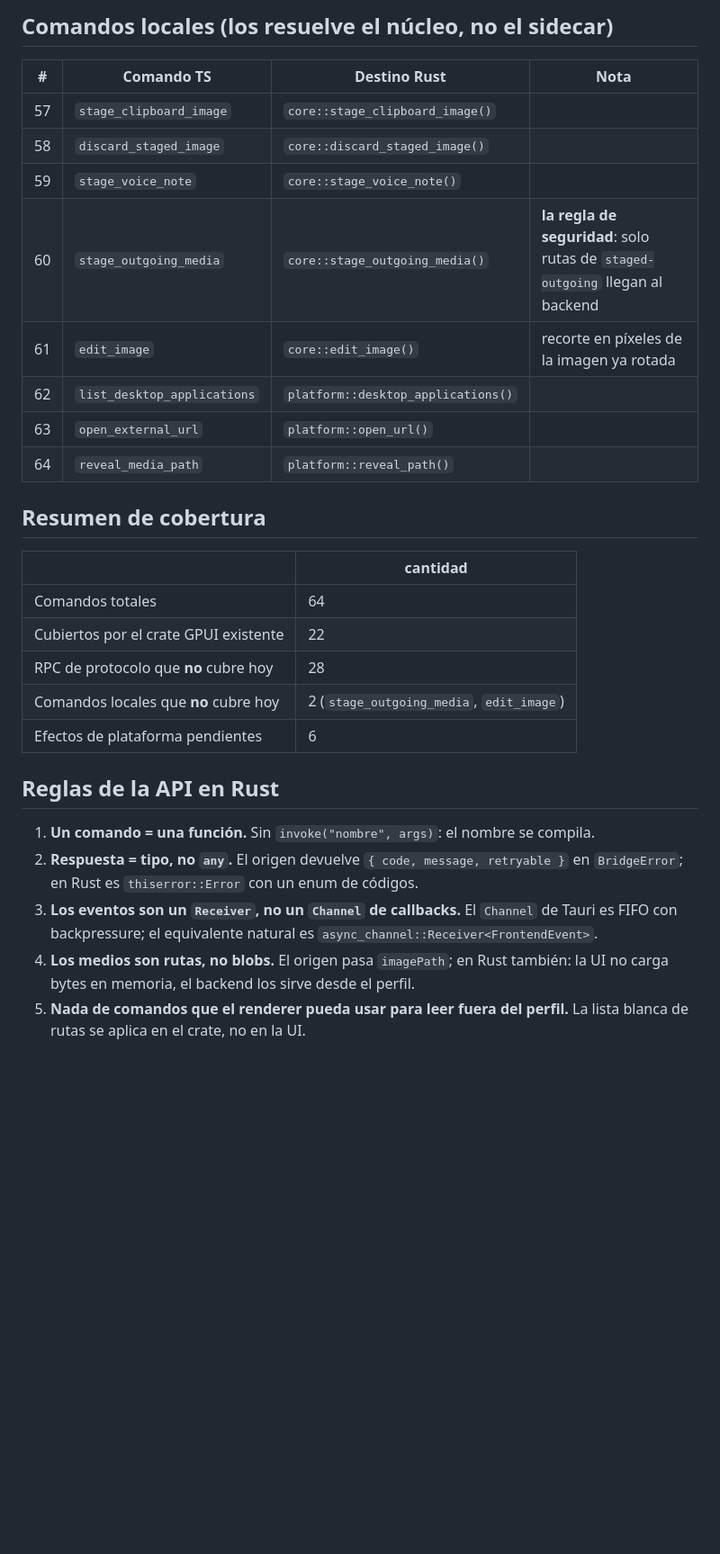
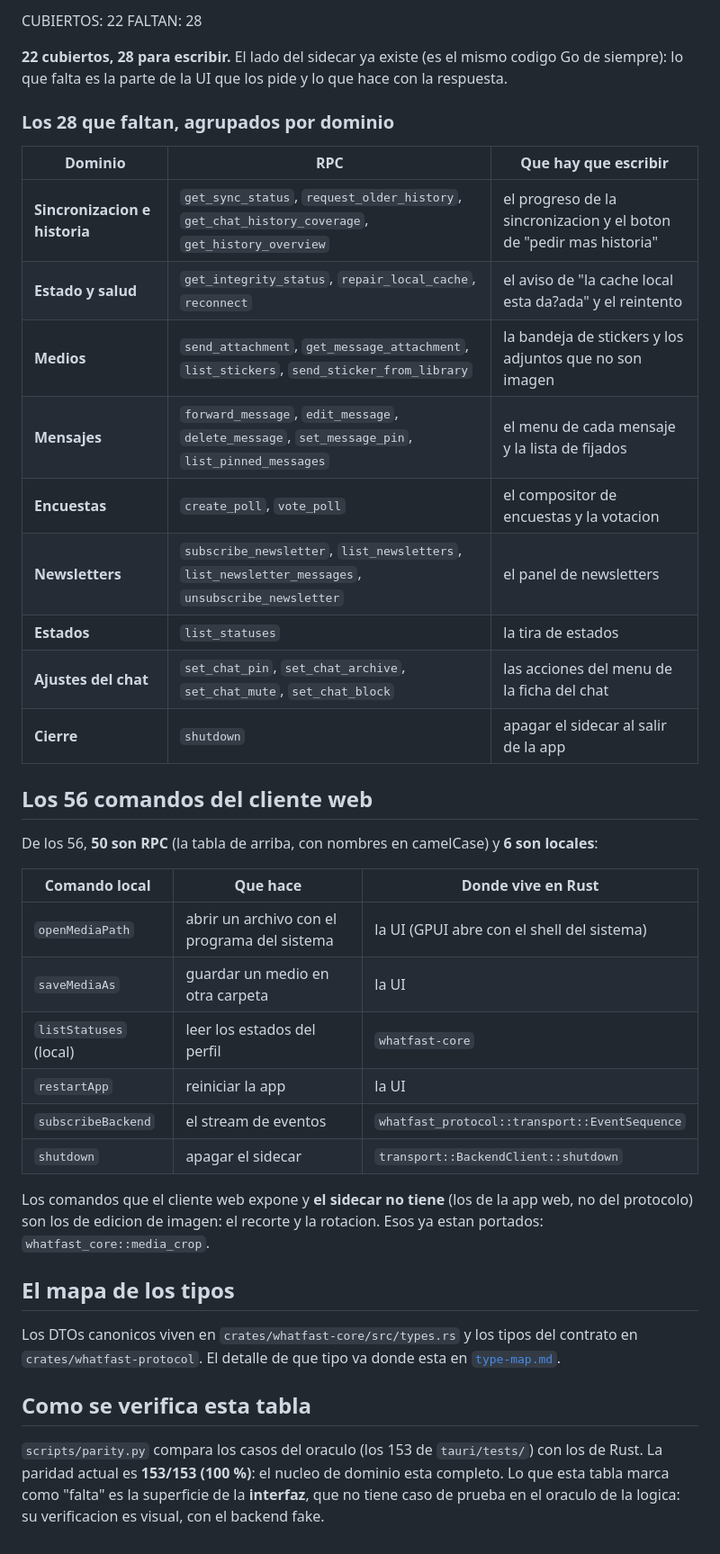
Before and after one commit to Owning01/whatfast-rs, a Markdown page: docs/api-mapping.md, the part around one of its changes. Shown at 90% size. Rendered like a GitHub page; blank space fills up the shorter version.

Commit message:
docs: the API mapping is closed with the 50 RPC and the 56 commands

```diff
--- a/docs/api-mapping.md
+++ b/docs/api-mapping.md
@@ -80,39 +81,53 @@ lotes de UI no es "componente por componente" sino "dominio por dominio".
 
-## Comandos locales (los resuelve el núcleo, no el sidecar)
+CUBIERTOS: 22
+FALTAN: 28
 
-| # | Comando TS | Destino Rust | Nota |
-|---|---|---|---|
-| 57 | `stage_clipboard_image` | `core::stage_clipboard_image()` | |
-| 58 | `discard_staged_image` | `core::discard_staged_image()` | |
-| 59 | `stage_voice_note` | `core::stage_voice_note()` | |
-| 60 | `stage_outgoing_media` | `core::stage_outgoing_media()` | **la regla de seguridad**: solo rutas de `staged-outgoing` llegan al backend |
-| 61 | `edit_image` | `core::edit_image()` | recorte en píxeles de la imagen ya rotada |
-| 62 | `list_desktop_applications` | `platform::desktop_applications()` | |
-| 63 | `open_external_url` | `platform::open_url()` | |
-| 64 | `reveal_media_path` | `platform::reveal_path()` | |
+**22 cubiertos, 28 para escribir.** El lado del sidecar ya existe (es el mismo
+codigo Go de siempre): lo que falta es la parte de la UI que los pide y lo
+que hace con la respuesta.
 
-## Resumen de cobertura
+### Los 28 que faltan, agrupados por dominio
 
-| | cantidad |
-|---|---|
-| Comandos totales | 64 |
-| Cubiertos por el crate GPUI existente | 22 |
-| RPC de protocolo que **no** cubre hoy | 28 |
-| Comandos locales que **no** cubre hoy | 2 (`stage_outgoing_media`, `edit_image`) |
-| Efectos de plataforma pendientes | 6 |
+| Dominio | RPC | Que hay que escribir |
+|---|---|---|
+| **Sincronizacion e historia** | `get_sync_status`, `request_older_history`, `get_chat_history_coverage`, `get_history_overview` | el progreso de la sincronizacion y el boton de "pedir mas historia" |
+| **Estado y salud** | `get_integrity_status`, `repair_local_cache`, `reconnect` | el aviso de "la cache local esta da?ada" y el reintento |
+| **Medios** | `send_attachment`, `get_message_attachment`, `list_stickers`, `send_sticker_from_library` | la bandeja de stickers y los adjuntos que no son imagen |
+| **Mensajes** | `forward_message`, `edit_message`, `delete_message`, `set_message_pin`, `list_pinned_messages` | el menu de cada mensaje y la lista de fijados |
+| **Encuestas** | `create_poll`, `vote_poll` | el compositor de encuestas y la votacion |
+| **Newsletters** | `subscribe_newsletter`, `list_newsletters`, `list_newsletter_messages`, `unsubscribe_newsletter` | el panel de newsletters |
+| **Estados** | `list_statuses` | la tira de estados |
+| **Ajustes del chat** | `set_chat_pin`, `set_chat_archive`, `set_chat_mute`, `set_chat_block` | las acciones del menu de la ficha del chat |
+| **Cierre** | `shutdown` | apagar el sidecar al salir de la app |
 
-## Reglas de la API en Rust
+## Los 56 comandos del cliente web
 
-1. **Un comando = una función.** Sin `invoke("nombre", args)`: el nombre se
-   compila.
-2. **Respuesta = tipo, no `any`.** El origen devuelve
-   `{ code, message, retryable }` en `BridgeError`; en Rust es
-   `thiserror::Error` con un enum de códigos.
-3. **Los eventos son un `Receiver`, no un `Channel` de callbacks.** El
-   `Channel` de Tauri es FIFO con backpressure; el equivalente natural es
-   `async_channel::Receiver<FrontendEvent>`.
-4. **Los medios son rutas, no blobs.** El origen pasa `imagePath`; en Rust
-   también: la UI no carga bytes en memoria, el backend los sirve desde el
-   perfil.
-5. **Nada de comandos que el renderer pueda usar para leer fuera del perfil.**
-   La lista blanca de rutas se aplica en el crate, no en la UI.
+De los 56, **50 son RPC** (la tabla de arriba, con nombres en camelCase) y
+**6 son locales**:
+
+| Comando local | Que hace | Donde vive en Rust |
+|---|---|---|
+| `openMediaPath` | abrir un archivo con el programa del sistema | la UI (GPUI abre con el shell del sistema) |
+| `saveMediaAs` | guardar un medio en otra carpeta | la UI |
+| `listStatuses` (local) | leer los estados del perfil | `whatfast-core` |
+| `restartApp` | reiniciar la app | la UI |
+| `subscribeBackend` | el stream de eventos | `whatfast_protocol::transport::EventSequence` |
+| `shutdown` | apagar el sidecar | `transport::BackendClient::shutdown` |
+
+Los comandos que el cliente web expone y **el sidecar no tiene** (los de la
+app web, no del protocolo) son los de edicion de imagen: el recorte y la
+rotacion. Esos ya estan portados: `whatfast_core::media_crop`.
+
+## El mapa de los tipos
+
+Los DTOs canonicos viven en `crates/whatfast-core/src/types.rs` y los tipos
+del contrato en `crates/whatfast-protocol`. El detalle de que tipo va donde
+esta en [`type-map.md`](type-map.md).
+
+## Como se verifica esta tabla
+
+`scripts/parity.py` compara los casos del oraculo (los 153 de
+`tauri/tests/`) con los de Rust. La paridad actual es **153/153 (100 %)**:
+el nucleo de dominio esta completo. Lo que esta tabla marca como "falta" es
+la superficie de la **interfaz**, que no tiene caso de prueba en el oraculo
+de la logica: su verificacion es visual, con el backend fake.
```
Also changed, not shown: other parts of docs/api-mapping.md (+72 -71 lines).
